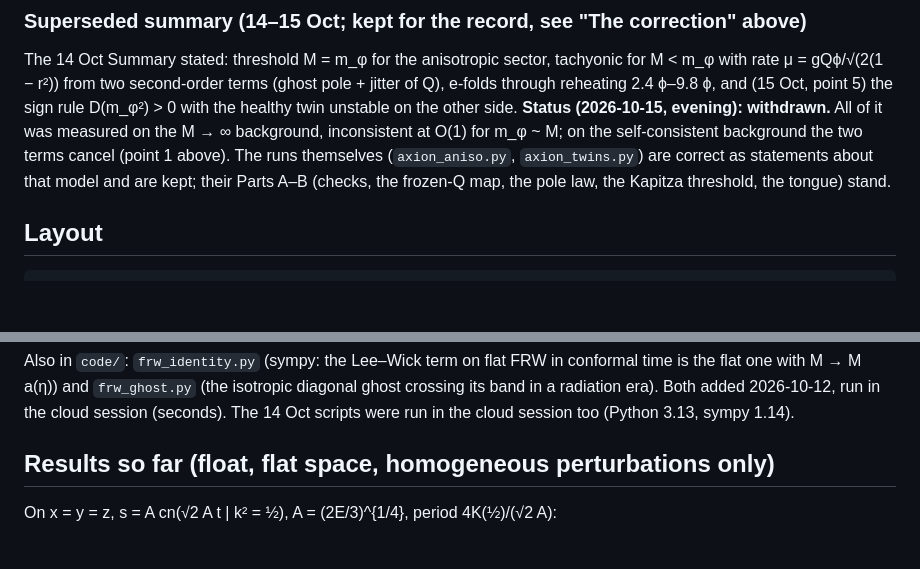
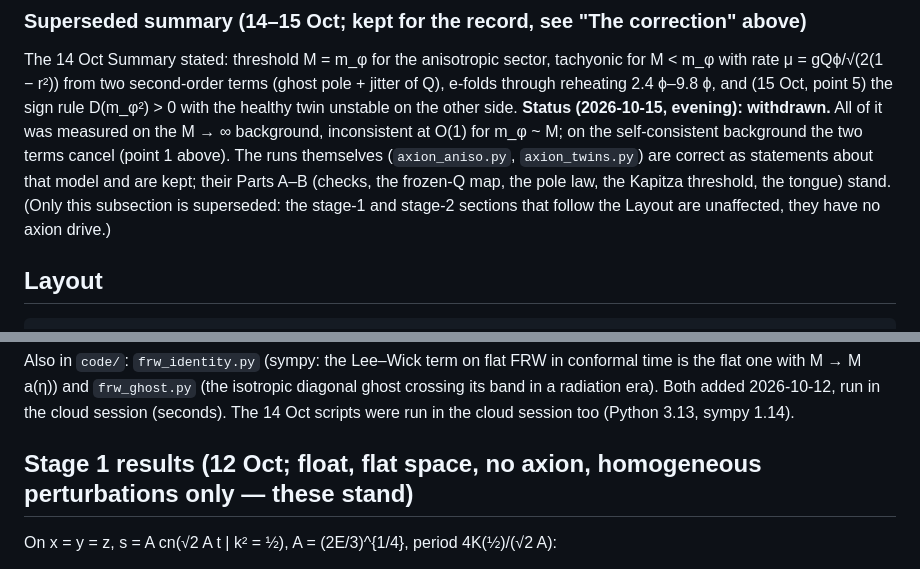
Before and after one commit to foejoseph-lab/hdym, a Markdown page: axion_su2/README.md, 2 parts joined by grey strips. GitHub-like rendering; blank space fills up the shorter version.

Commit message:
axion_su2 README: say that only the 14-15 Oct summary is superseded, not the stage-1 results that follow
Co-Authored-By: Claude Fable 5.1 <noreply@anthropic.com>
Claude-Session: https://claude.ai/code/session_01RKCmYYdfod5CURVTFnQttW

```diff
--- a/axion_su2/README.md
+++ b/axion_su2/README.md
@@ -105,7 +105,8 @@ on the other side. **Status (2026-10-15, evening): withdrawn.** All of it was me
 M → ∞ background, inconsistent at O(1) for m_φ ~ M; on the self-consistent background the two
 terms cancel (point 1 above). The runs themselves (`axion_aniso.py`, `axion_twins.py`) are correct
 as statements about that model and are kept; their Parts A–B (checks, the frozen-Q map, the pole
-law, the Kapitza threshold, the tongue) stand.
+law, the Kapitza threshold, the tongue) stand. (Only this subsection is superseded: the stage-1 and
+stage-2 sections that follow the Layout are unaffected, they have no axion drive.)
 
 ## Layout
 
@@ -173,7 +174,7 @@ flat one with M → M a(η)) and `frw_ghost.py` (the isotropic diagonal ghost cr
 radiation era). Both added 2026-10-12, run in the cloud session (seconds). The 14 Oct scripts were
 run in the cloud session too (Python 3.13, sympy 1.14).
 
-## Results so far (float, flat space, homogeneous perturbations only)
+## Stage 1 results (12 Oct; float, flat space, no axion, homogeneous perturbations only — these stand)
 
 On x = y = z, s = A cn(√2 A t | k² = ½), A = (2E/3)^{1/4}, period 4K(½)/(√2 A):
 
```
